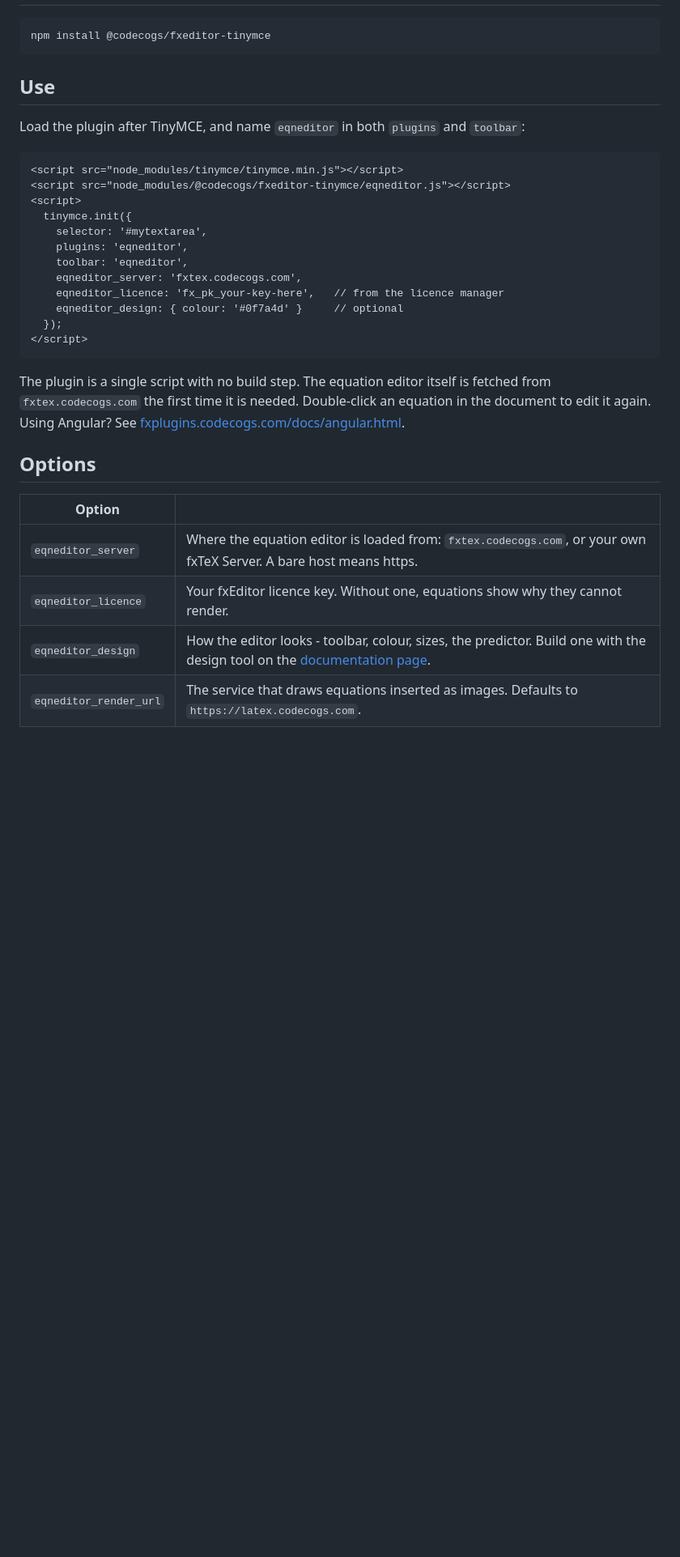
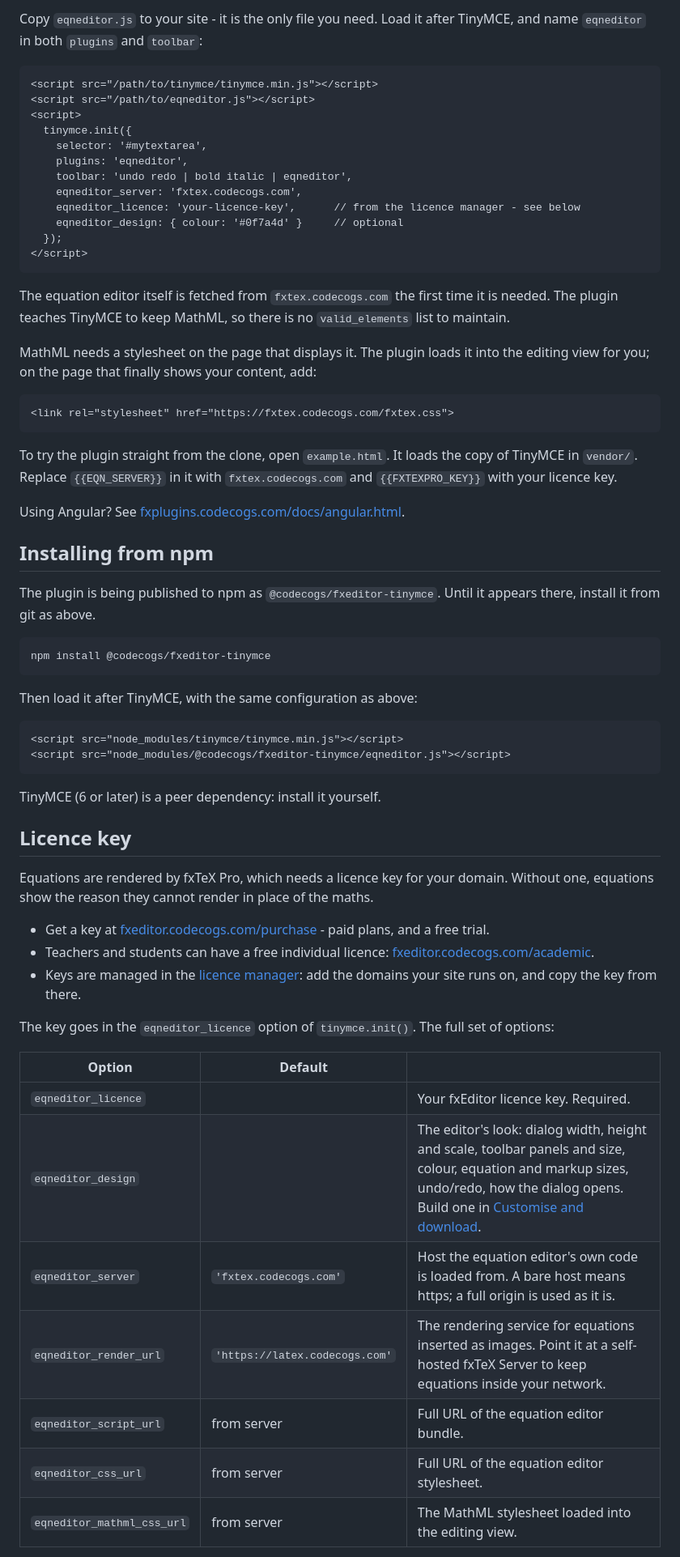
Before and after one commit to willzyba/tinymce_v6, a Markdown page: README.md, the part around one of its changes. Shown at 81% size. GitHub-like rendering; blank space fills up the shorter version.

````diff
--- a/README.md
+++ b/README.md
@@ -11,37 +41,76 @@ Full documentation, a live example and a design tool:
+Copy `eqneditor.js` to your site - it is the only file you need. Load it after TinyMCE, and name
+`eqneditor` in both `plugins` and `toolbar`:
+
+```html
+<script src="/path/to/tinymce/tinymce.min.js"></script>
+<script src="/path/to/eqneditor.js"></script>
+<script>
+  tinymce.init({
+    selector: '#mytextarea',
+    plugins: 'eqneditor',
+    toolbar: 'undo redo | bold italic | eqneditor',
+    eqneditor_server: 'fxtex.codecogs.com',
+    eqneditor_licence: 'your-licence-key',      // from the licence manager - see below
+    eqneditor_design: { colour: '#0f7a4d' }     // optional
+  });
+</script>
+```
+
+The equation editor itself is fetched from `fxtex.codecogs.com` the first time it is needed. The
+plugin teaches TinyMCE to keep MathML, so there is no `valid_elements` list to maintain.
+
+MathML needs a stylesheet on the page that displays it. The plugin loads it into the editing view
+for you; on the page that finally shows your content, add:
+
+```html
+<link rel="stylesheet" href="https://fxtex.codecogs.com/fxtex.css">
+```
+
+To try the plugin straight from the clone, open `example.html`. It loads the copy of TinyMCE in
+`vendor/`. Replace `{{EQN_SERVER}}` in it with `fxtex.codecogs.com` and `{{FXTEXPRO_KEY}}` with
+your licence key.
+
+Using Angular? See [fxplugins.codecogs.com/docs/angular.html](https://fxplugins.codecogs.com/docs/angular.html).
+
+## Installing from npm
+
+The plugin is being published to npm as `@codecogs/fxeditor-tinymce`. Until it appears there,
+install it from git as above.
 
 ```bash
 npm install @codecogs/fxeditor-tinymce
 ```
 
-## Use
-
-Load the plugin after TinyMCE, and name `eqneditor` in both `plugins` and `toolbar`:
+Then load it after TinyMCE, with the same configuration as above:
 
 ```html
 <script src="node_modules/tinymce/tinymce.min.js"></script>
 <script src="node_modules/@codecogs/fxeditor-tinymce/eqneditor.js"></script>
-<script>
-  tinymce.init({
-    selector: '#mytextarea',
-    plugins: 'eqneditor',
-    toolbar: 'eqneditor',
-    eqneditor_server: 'fxtex.codecogs.com',
-    eqneditor_licence: 'fx_pk_your-key-here',   // from the licence manager
-    eqneditor_design: { colour: '#0f7a4d' }     // optional
-  });
-</script>
 ```
 
-The plugin is a single script with no build step. The equation editor itself is fetched from
-`fxtex.codecogs.com` the first time it is needed. Double-click an equation in the document to edit
-it again. Using Angular? See
-[fxplugins.codecogs.com/docs/angular.html](https://fxplugins.codecogs.com/docs/angular.html).
+TinyMCE (6 or later) is a peer dependency: install it yourself.
 
-## Options
+## Licence key
 
-| Option | |
-|---|---|
-| `eqneditor_server` | Where the equation editor is loaded from: `fxtex.codecogs.com`, or your own fxTeX Server. A bare host means https. |
-| `eqneditor_licence` | Your fxEditor licence key. Without one, equations show why they cannot render. |
-| `eqneditor_design` | How the editor looks - toolbar, colour, sizes, the predictor. Build one with the design tool on the [documentation page](https://fxplugins.codecogs.com/docs/tinymce.html#customise). |
-| `eqneditor_render_url` | The service that draws equations inserted as images. Defaults to `https://latex.codecogs.com`. |
+Equations are rendered by fxTeX Pro, which needs a licence key for your domain. Without one,
+equations show the reason they cannot render in place of the maths.
+
+- Get a key at [fxeditor.codecogs.com/purchase](https://fxeditor.codecogs.com/purchase) - paid
+  plans, and a free trial.
+- Teachers and students can have a free individual licence:
+  [fxeditor.codecogs.com/academic](https://fxeditor.codecogs.com/academic).
+- Keys are managed in the [licence manager](https://fxeditor.codecogs.com/login): add the domains
+  your site runs on, and copy the key from there.
+
+The key goes in the `eqneditor_licence` option of `tinymce.init()`. The full set of options:
+
+| Option | Default | |
+|---|---|---|
+| `eqneditor_licence` | | Your fxEditor licence key. Required. |
+| `eqneditor_design` | | The editor's look: dialog width, height and scale, toolbar panels and size, colour, equation and markup sizes, undo/redo, how the dialog opens. Build one in [Customise and download](https://fxplugins.codecogs.com/docs/tinymce.html#customise). |
+| `eqneditor_server` | `'fxtex.codecogs.com'` | Host the equation editor's own code is loaded from. A bare host means https; a full origin is used as it is. |
+| `eqneditor_render_url` | `'https://latex.codecogs.com'` | The rendering service for equations inserted as images. Point it at a self-hosted fxTeX Server to keep equations inside your network. |
+| `eqneditor_script_url` | from server | Full URL of the equation editor bundle. |
+| `eqneditor_css_url` | from server | Full URL of the equation editor stylesheet. |
+| `eqneditor_mathml_css_url` | from server | The MathML stylesheet loaded into the editing view. |
+
````
Also changed, not shown: other parts of README.md (+45 -8 lines), screenshots/dialog.png (added), screenshots/toolbar.png (added).
